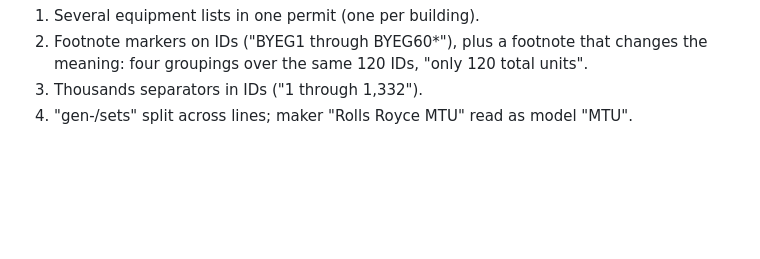
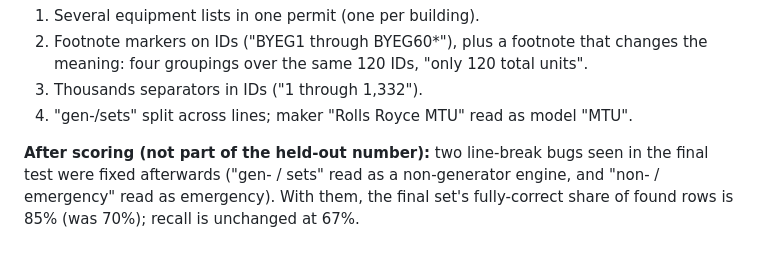
Before and after one commit to AnoopIbrampur/permit-pipeline, a Markdown page: eval/README.md, the part around the change. GitHub-like rendering; blank space fills up the shorter version.

Commit message:
Note post-scoring fixes in eval README

```diff
--- a/eval/README.md
+++ b/eval/README.md
@@ -170,3 +170,8 @@ New failure modes (not yet fixed, so this score stays held-out):
    meaning: four groupings over the same 120 IDs, "only 120 total units".
 3. Thousands separators in IDs ("1 through 1,332").
 4. "gen-/sets" split across lines; maker "Rolls Royce MTU" read as model "MTU".
+
+**After scoring (not part of the held-out number):** two line-break bugs seen in the
+final test were fixed afterwards ("gen- / sets" read as a non-generator engine, and
+"non- / emergency" read as emergency). With them, the final set's fully-correct share
+of found rows is 85% (was 70%); recall is unchanged at 67%.
```
